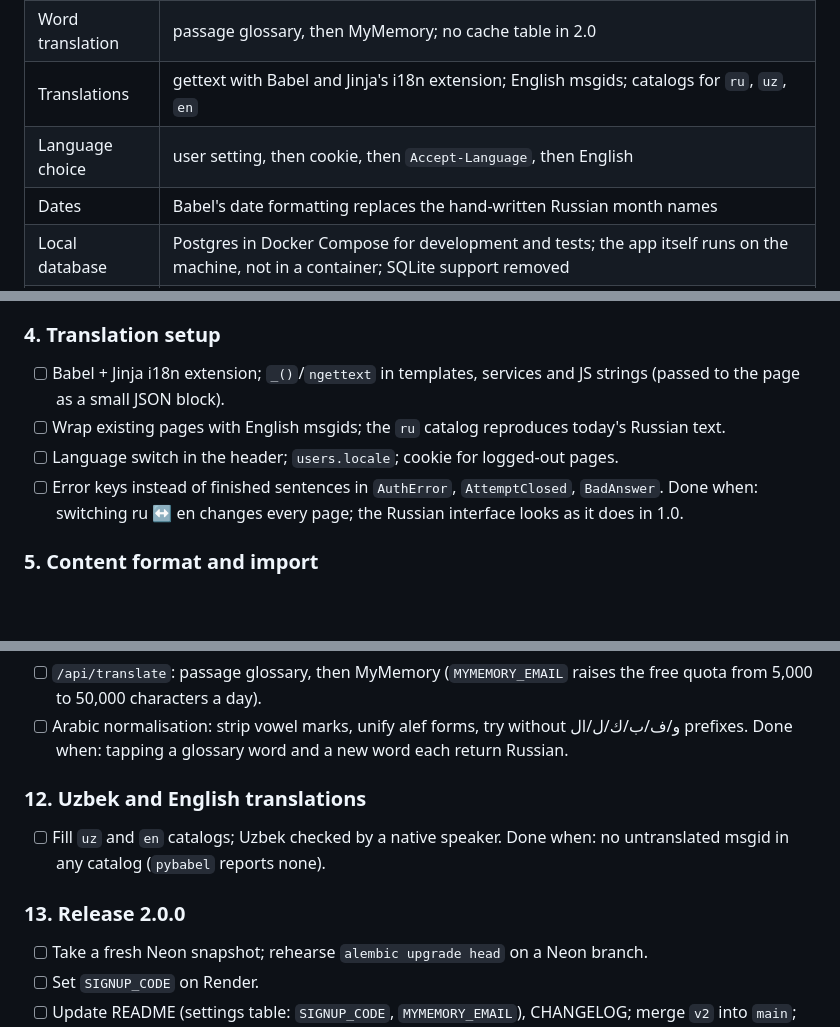
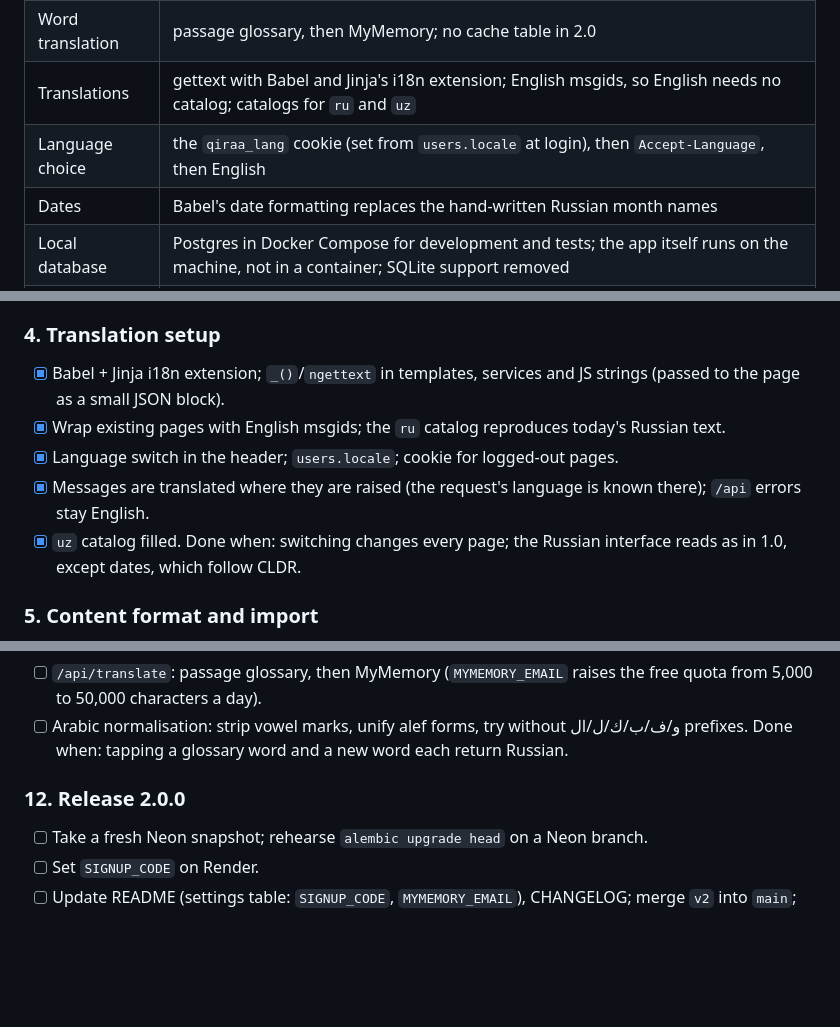
Before and after one commit to atamuratov07/qiraa, a Markdown page: docs/ROADMAP-v2.md, 3 parts joined by grey strips. GitHub-like rendering; blank space fills up the shorter version.

```diff
--- a/docs/ROADMAP-v2.md
+++ b/docs/ROADMAP-v2.md
@@ -43,8 +43,8 @@ conventions are in [CONVENTIONS.md](CONVENTIONS.md).
 | Grammar session       | `/grammar` is a start form only (no page that lists the whole bank): pool "common + mine" or "only mine", any size, both remembered in the browser; the size is capped at the number of questions in the pool                                   |
 | Speaking timer        | one timer for the whole list: a preparation countdown, then a speaking countdown. Each set stores default `prepare_seconds` and `speak_seconds`; the session page lets me change both before starting and remembers them in the browser per set |
 | Word translation      | passage glossary, then MyMemory; no cache table in 2.0                                                                                                                                                                                          |
-| Translations          | gettext with Babel and Jinja's i18n extension; English msgids; catalogs for `ru`, `uz`, `en`                                                                                                                                                    |
-| Language choice       | user setting, then cookie, then `Accept-Language`, then English                                                                                                                                                                                 |
+| Translations          | gettext with Babel and Jinja's i18n extension; English msgids, so English needs no catalog; catalogs for `ru` and `uz`                                                                                                                          |
+| Language choice       | the `qiraa_lang` cookie (set from `users.locale` at login), then `Accept-Language`, then English                                                                                                                                                |
 | Dates                 | Babel's date formatting replaces the hand-written Russian month names                                                                                                                                                                           |
 | Local database        | Postgres in Docker Compose for development and tests; the app itself runs on the machine, not in a container; SQLite support removed                                                                                                            |
 | Code layout           | organise by feature (see step 2)                                                                                                                                                                                                                |
@@ -157,12 +157,15 @@ Templates stay in `app/templates/<feature>/`.
 
 ### 4. Translation setup
 
-- [ ] Babel + Jinja i18n extension; `_()`/`ngettext` in templates, services and JS strings
+- [x] Babel + Jinja i18n extension; `_()`/`ngettext` in templates, services and JS strings
       (passed to the page as a small JSON block).
-- [ ] Wrap existing pages with English msgids; the `ru` catalog reproduces today's Russian text.
-- [ ] Language switch in the header; `users.locale`; cookie for logged-out pages.
-- [ ] Error keys instead of finished sentences in `AuthError`, `AttemptClosed`, `BadAnswer`.
-      Done when: switching ru ↔ en changes every page; the Russian interface looks as it does in 1.0.
+- [x] Wrap existing pages with English msgids; the `ru` catalog reproduces today's Russian text.
+- [x] Language switch in the header; `users.locale`; cookie for logged-out pages.
+- [x] Messages are translated where they are raised (the request's language is known there);
+      `/api` errors stay English.
+- [x] `uz` catalog filled.
+      Done when: switching changes every page; the Russian interface reads as in 1.0, except
+      dates, which follow CLDR.
 
 ### 5. Content format and import
 
@@ -232,12 +235,7 @@ Templates stay in `app/templates/<feature>/`.
 - [ ] Arabic normalisation: strip vowel marks, unify alef forms, try without و/ف/ب/ك/ل/ال prefixes.
       Done when: tapping a glossary word and a new word each return Russian.
 
-### 12. Uzbek and English translations
-
-- [ ] Fill `uz` and `en` catalogs; Uzbek checked by a native speaker.
-      Done when: no untranslated msgid in any catalog (`pybabel` reports none).
-
-### 13. Release 2.0.0
+### 12. Release 2.0.0
 
 - [ ] Take a fresh Neon snapshot; rehearse `alembic upgrade head` on a Neon branch.
 - [ ] Set `SIGNUP_CODE` on Render.
```
Also changed, not shown: docs/CONVENTIONS.md (+19 -8 lines).
